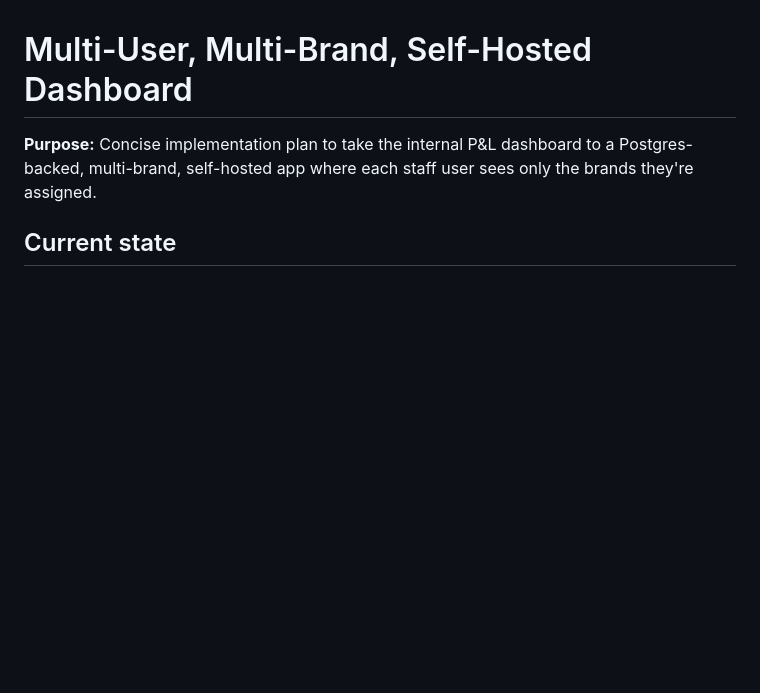
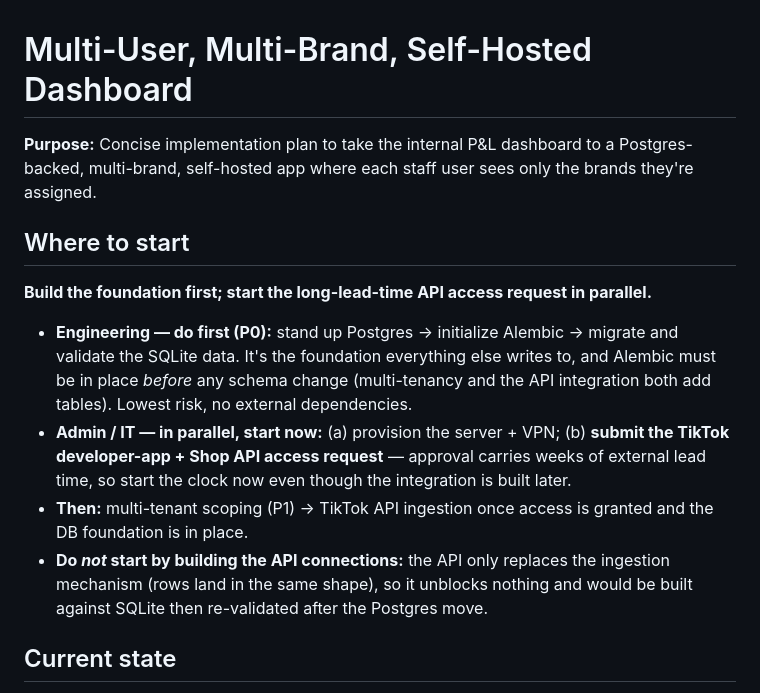
Before and after one commit to jordanblum1991/smashbox, a Markdown page: docs/multi-tenant-migration-plan.md, the part around the change. Rendered like a GitHub page; blank space fills up the shorter version.

Commit message:
docs: add "Where to start" guidance to the migration plan
Recommend P0 (Postgres + Alembic + data migration) as the first build —
the foundation everything writes to, and Alembic must precede any schema
change. In parallel, start the long-lead-time work: provision server/VPN
and submit the TikTok developer-app + Shop API access request. Explicitly
advise against building the API connections first (it only replaces the
ingestion mechanism and unblocks nothing).

Co-Authored-By: Claude Opus 4.8 <noreply@anthropic.com>

```diff
--- a/docs/multi-tenant-migration-plan.md
+++ b/docs/multi-tenant-migration-plan.md
@@ -1,6 +1,13 @@
 # Multi-User, Multi-Brand, Self-Hosted Dashboard
 
 **Purpose:** Concise implementation plan to take the internal P&L dashboard to a Postgres-backed, multi-brand, self-hosted app where each staff user sees only the brands they're assigned.
+
+## Where to start
+**Build the foundation first; start the long-lead-time API access request in parallel.**
+- **Engineering — do first (P0):** stand up Postgres → initialize Alembic → migrate and validate the SQLite data. It's the foundation everything else writes to, and Alembic must be in place *before* any schema change (multi-tenancy and the API integration both add tables). Lowest risk, no external dependencies.
+- **Admin / IT — in parallel, start now:** (a) provision the server + VPN; (b) **submit the TikTok developer-app + Shop API access request** — approval carries weeks of external lead time, so start the clock now even though the integration is built later.
+- **Then:** multi-tenant scoping (P1) → TikTok API ingestion once access is granted and the DB foundation is in place.
+- **Do *not* start by building the API connections:** the API only replaces the ingestion mechanism (rows land in the same shape), so it unblocks nothing and would be built against SQLite then re-validated after the Postgres move.
 
 ## Current state
 - FastAPI app on a single Fly.io VM (LAX); **SQLite** on a 1 GB encrypted volume.
```
